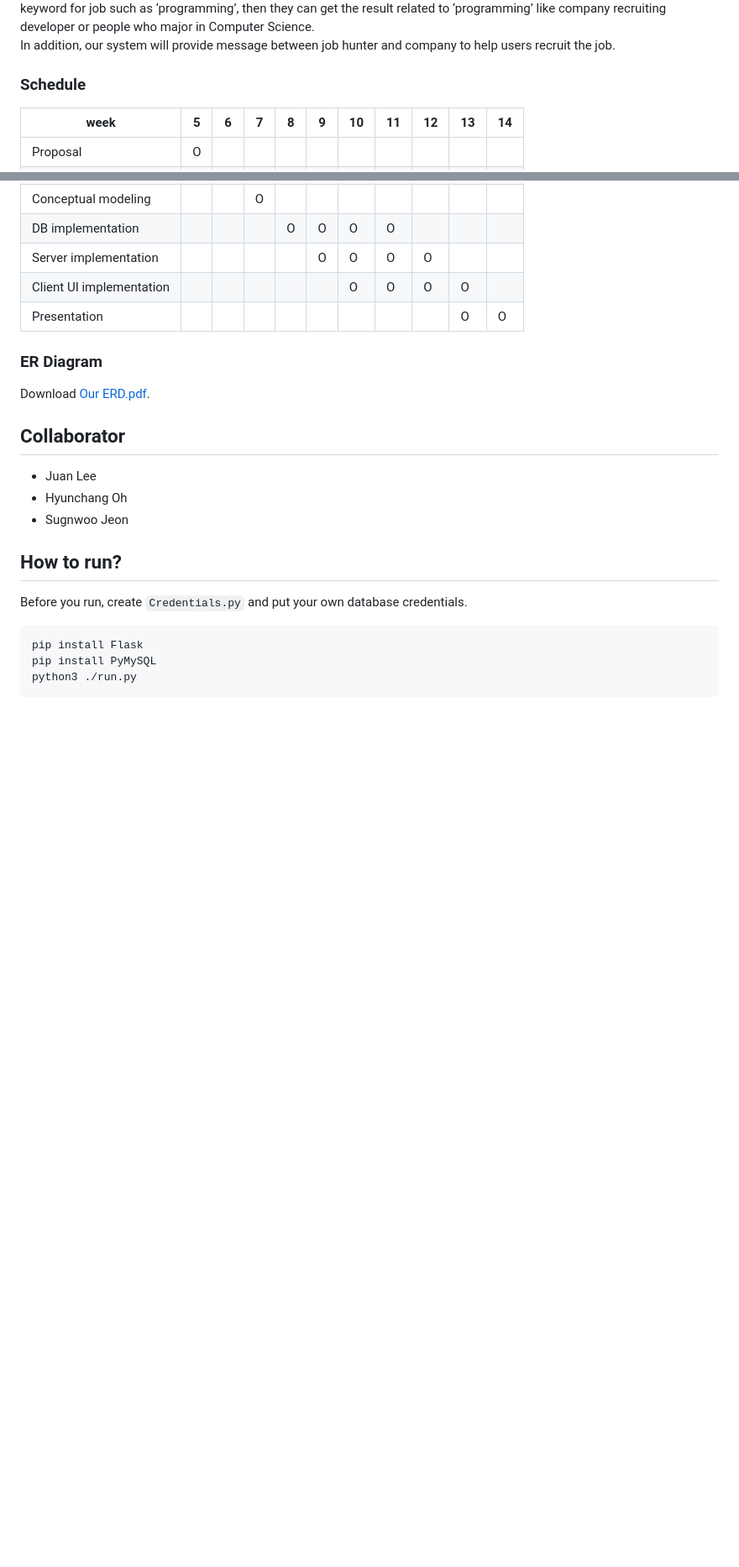
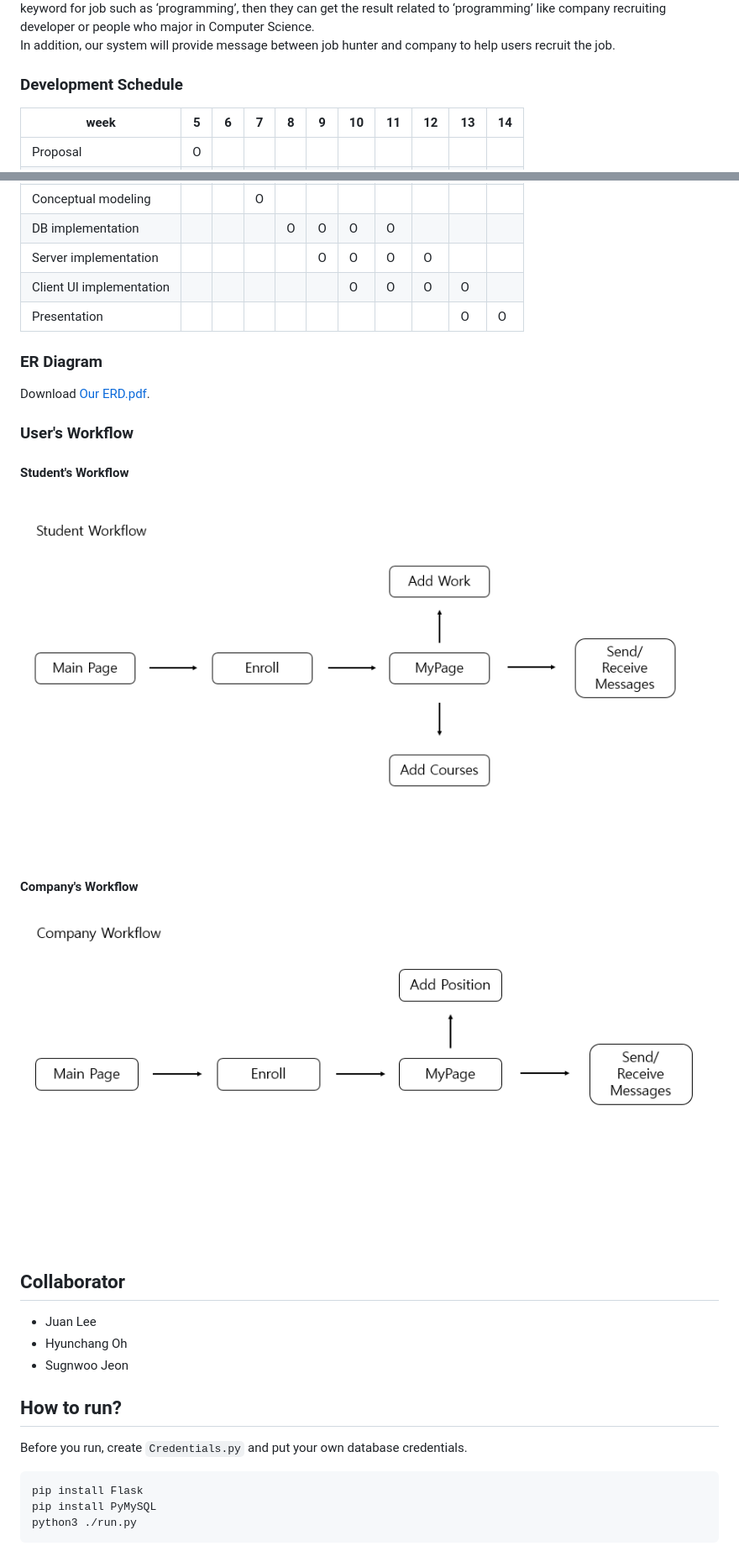
Before and after one commit to sleepy-juan/re-Cruit, a Markdown page: README.md, 2 parts joined by grey strips. Shown: that part at 84% size. GitHub-like rendering; pictures changed too: company_workflow.png (added), student_workflow.png (added); blank space fills up the shorter version.

Commit message:
Add workflow

```diff
--- a/README.md
+++ b/README.md
@@ -19,7 +19,7 @@ If users (HR department of company or job hunters) want to use our web service,
 After uploading user’s information, users can be filtering the company or job hunters to recruitment. If they enter the specific keyword for job such as ‘programming’, then they can get the result related to ‘programming’ like company recruiting developer or people who major in Computer Science.
 In addition, our system will provide message between job hunter and company to help users recruit the job.
 
-### Schedule
+### Development Schedule
 
 | week                      | 5   | 6   | 7   | 8   | 9   | 10  | 11  | 12  | 13  | 14  |
 | ---                       | --- | --- | --- | --- | --- | --- | --- | --- | --- | --- |
@@ -34,6 +34,14 @@ In addition, our system will provide message between job hunter and company to h
 ### ER Diagram
 Download [Our ERD.pdf](./CS360_Team9_ERD.pdf).
 
+### User's Workflow
+
+#### Student's Workflow
+![student's workflow](./student_workflow.png)
+
+#### Company's Workflow
+![company's workflow](./company_workflow.png)
+
 ## Collaborator
 * Juan Lee
 * Hyunchang Oh
```
